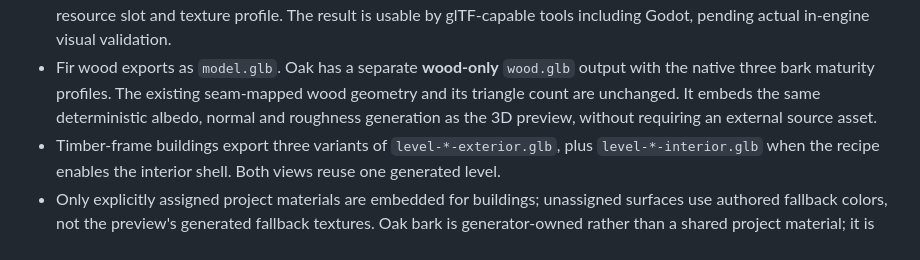
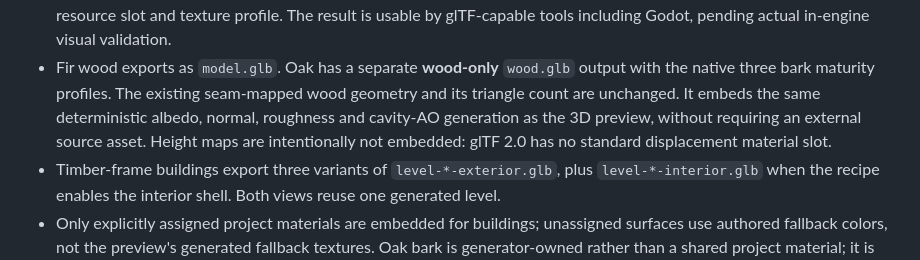
Before and after one commit to Technikhighknee/my-godot-collection, a Markdown page: dev_tool/ARCHITECTURE.md, the part around the change. Rendered like a GitHub page.

Commit message:
Document cavity AO support and standard glTF height-map limitation

```diff
--- a/dev_tool/ARCHITECTURE.md
+++ b/dev_tool/ARCHITECTURE.md
@@ -119,8 +119,10 @@ will consume them.
 - Fir wood exports as `model.glb`. Oak has a separate **wood-only**
   `wood.glb` output with the native three bark maturity profiles. The
   existing seam-mapped wood geometry and its triangle count are unchanged.
-  It embeds the same deterministic albedo, normal and roughness generation
-  as the 3D preview, without requiring an external source asset.
+  It embeds the same deterministic albedo, normal, roughness and cavity-AO
+  generation as the 3D preview, without requiring an external source asset.
+  Height maps are intentionally not embedded: glTF 2.0 has no standard
+  displacement material slot.
 - Timber-frame buildings export three variants of `level-*-exterior.glb`,
   plus `level-*-interior.glb` when the recipe enables the interior shell.
   Both views reuse one generated level.
```
